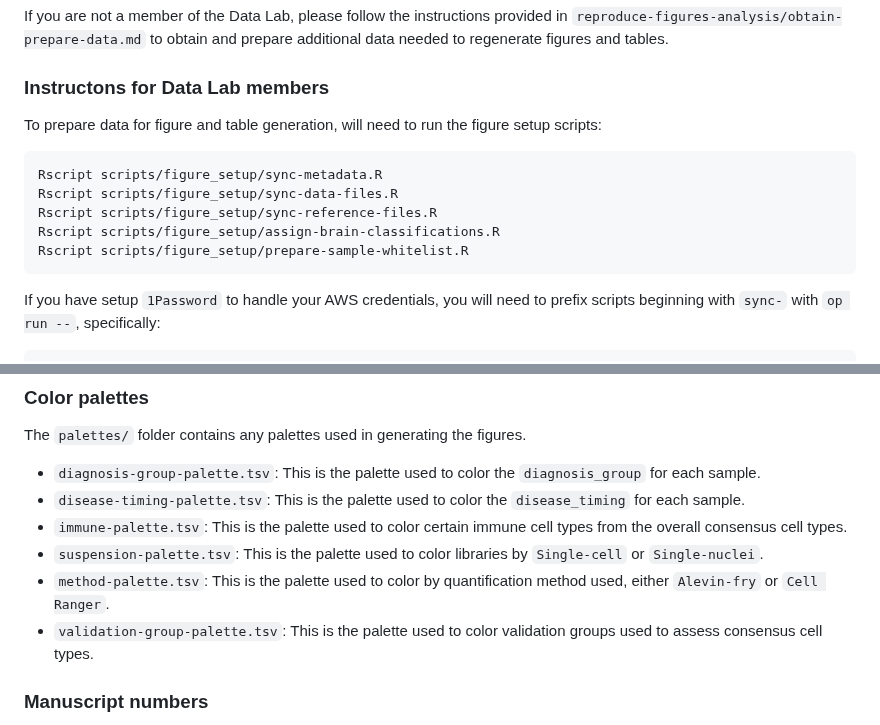
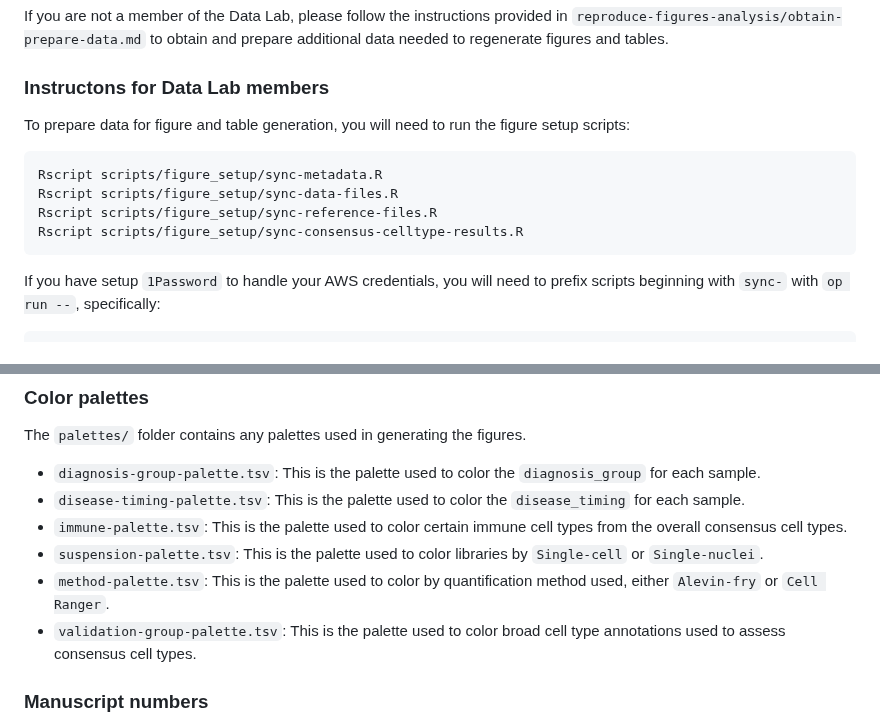
Before and after one commit to AlexsLemonade/scpca-paper-figures, a Markdown page: README.md, 2 parts joined by grey strips. Rendered like a GitHub page.

Commit message:
Apply suggestions from code review
Co-authored-by: Ally Hawkins <54039191+allyhawkins@users.noreply.github.com>

````diff
--- a/README.md
+++ b/README.md
@@ -136,14 +136,13 @@ If you are not a member of the Data Lab, please follow the instructions provided
 
 ### Instructons for Data Lab members
 
-To prepare data for figure and table generation, will need to run the figure setup scripts:
+To prepare data for figure and table generation, you will need to run the figure setup scripts:
 
 ```sh
 Rscript scripts/figure_setup/sync-metadata.R
 Rscript scripts/figure_setup/sync-data-files.R
 Rscript scripts/figure_setup/sync-reference-files.R
-Rscript scripts/figure_setup/assign-brain-classifications.R
-Rscript scripts/figure_setup/prepare-sample-whitelist.R
+Rscript scripts/figure_setup/sync-consensus-celltype-results.R
 ```
 
 If you have setup `1Password` to handle your AWS credentials, you will need to prefix scripts beginning with `sync-` with `op run --`, specifically:
@@ -180,7 +179,7 @@ The `palettes/` folder contains any palettes used in generating the figures.
 * `immune-palette.tsv`: This is the palette used to color certain immune cell types from the overall consensus cell types.
 * `suspension-palette.tsv`: This is the palette used to color libraries by `Single-cell` or `Single-nuclei`.
 * `method-palette.tsv`: This is the palette used to color by quantification method used, either `Alevin-fry` or `Cell Ranger`.
-* `validation-group-palette.tsv`: This is the palette used to color validation groups used to assess consensus cell types.
+* `validation-group-palette.tsv`: This is the palette used to color broad cell type annotations used to assess consensus cell types.
 
 ### Manuscript numbers
 
````
Also changed, not shown: scripts/README.md (+1 -1 lines).
